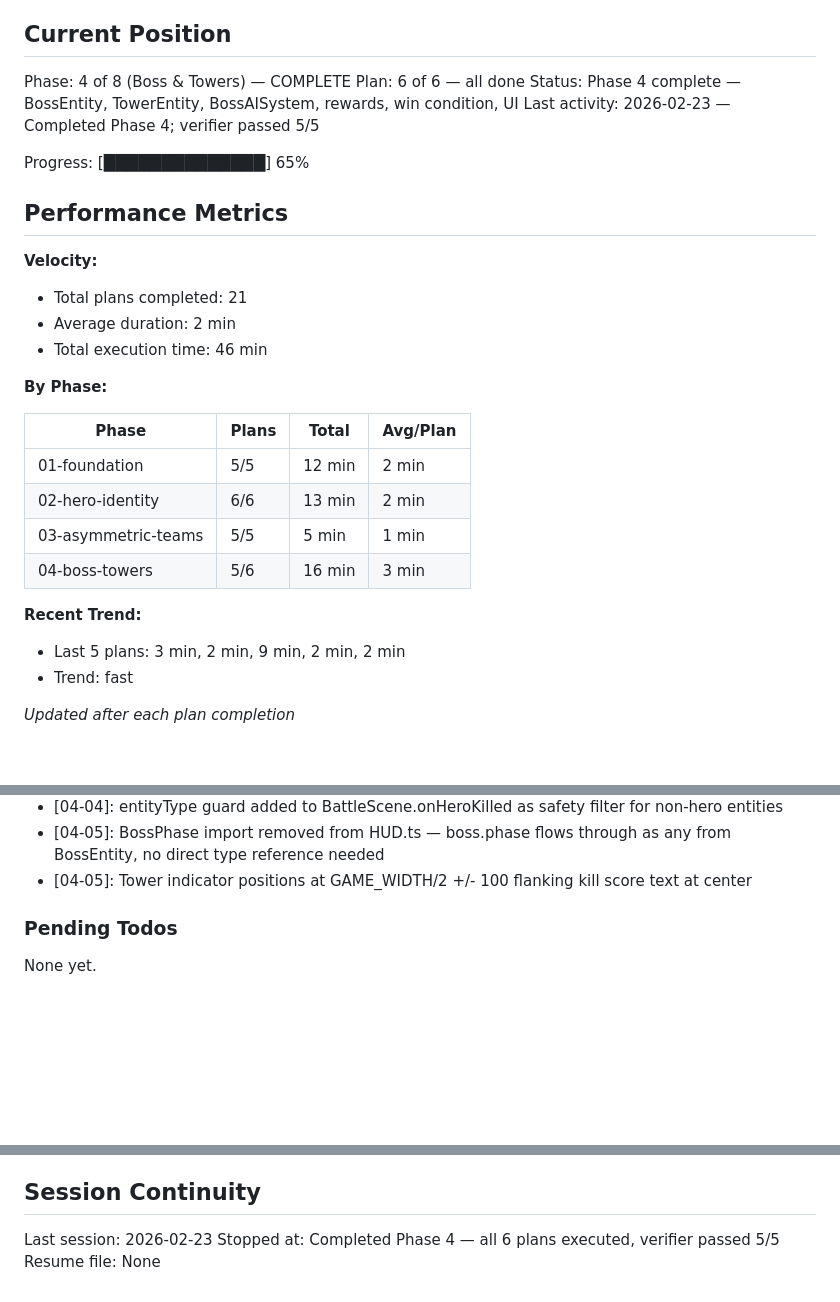
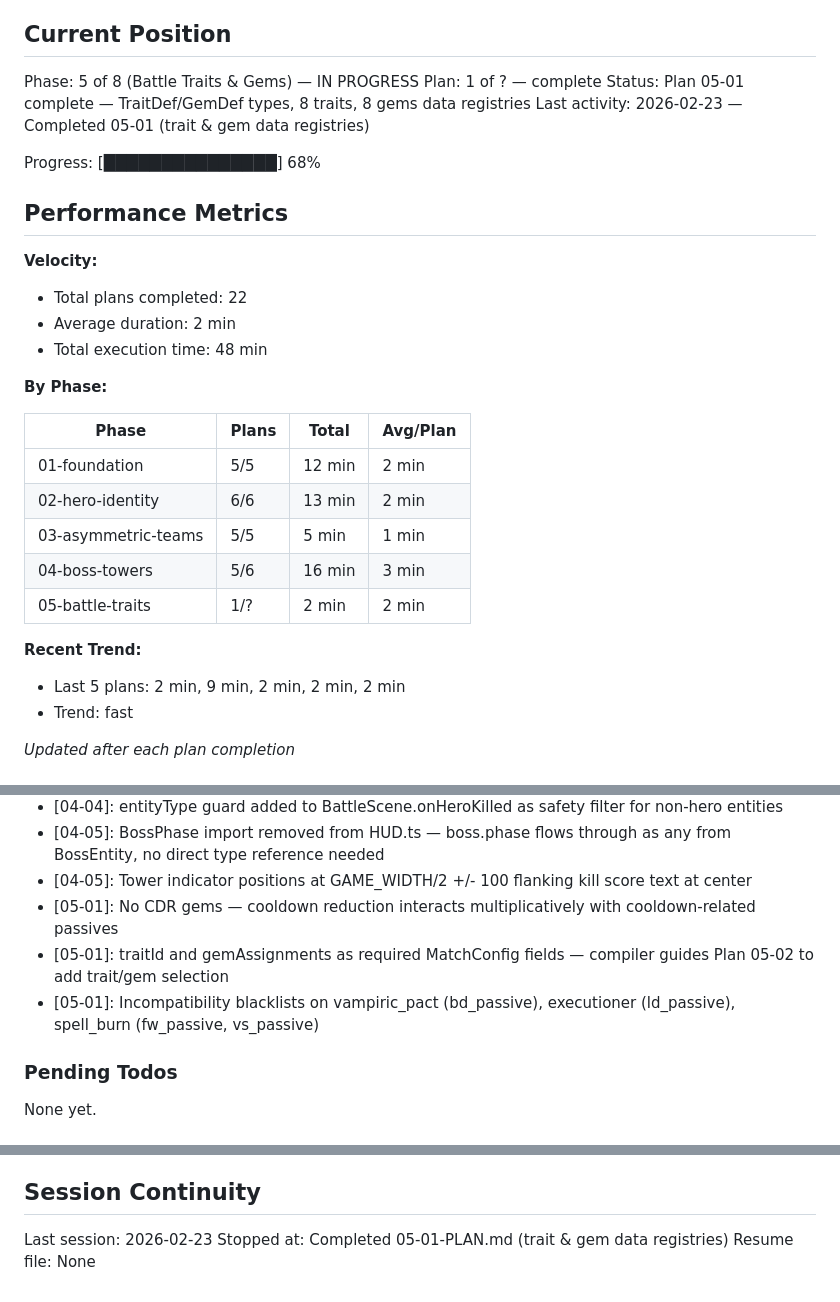
Before and after one commit to Brenopires/dota22, a Markdown page: .planning/STATE.md, 3 parts joined by grey strips. Drawn GitHub-style; blank space fills up the shorter version.

Commit message:
docs(05-01): complete trait & gem data registries plan
- Summary: 8 traits (3 stat, 4 mechanic, 1 rule_change), 8 gems (flat bonuses)
- STATE.md updated to Phase 5 Plan 1 complete

Co-Authored-By: Claude Opus 4.6 <noreply@anthropic.com>

```diff
--- a/.planning/STATE.md
+++ b/.planning/STATE.md
@@ -9,19 +9,19 @@ See: .planning/PROJECT.md (updated 2026-02-22)
 
 ## Current Position
 
-Phase: 4 of 8 (Boss & Towers) — COMPLETE
-Plan: 6 of 6 — all done
-Status: Phase 4 complete — BossEntity, TowerEntity, BossAISystem, rewards, win condition, UI
-Last activity: 2026-02-23 — Completed Phase 4; verifier passed 5/5
+Phase: 5 of 8 (Battle Traits & Gems) — IN PROGRESS
+Plan: 1 of ? — complete
+Status: Plan 05-01 complete — TraitDef/GemDef types, 8 traits, 8 gems data registries
+Last activity: 2026-02-23 — Completed 05-01 (trait & gem data registries)
 
-Progress: [██████████████] 65%
+Progress: [███████████████] 68%
 
 ## Performance Metrics
 
 **Velocity:**
-- Total plans completed: 21
+- Total plans completed: 22
 - Average duration: 2 min
-- Total execution time: 46 min
+- Total execution time: 48 min
 
 **By Phase:**
 
@@ -31,9 +31,10 @@ Progress: [██████████████] 65%
 | 02-hero-identity | 6/6 | 13 min | 2 min |
 | 03-asymmetric-teams | 5/5 | 5 min | 1 min |
 | 04-boss-towers | 5/6 | 16 min | 3 min |
+| 05-battle-traits | 1/? | 2 min | 2 min |
 
 **Recent Trend:**
-- Last 5 plans: 3 min, 2 min, 9 min, 2 min, 2 min
+- Last 5 plans: 2 min, 9 min, 2 min, 2 min, 2 min
 - Trend: fast
 
 *Updated after each plan completion*
@@ -113,6 +114,9 @@ Recent decisions affecting current work:
 - [04-04]: entityType guard added to BattleScene.onHeroKilled as safety filter for non-hero entities
 - [04-05]: BossPhase import removed from HUD.ts — boss.phase flows through as any from BossEntity, no direct type reference needed
 - [04-05]: Tower indicator positions at GAME_WIDTH/2 +/- 100 flanking kill score text at center
+- [05-01]: No CDR gems — cooldown reduction interacts multiplicatively with cooldown-related passives
+- [05-01]: traitId and gemAssignments as required MatchConfig fields — compiler guides Plan 05-02 to add trait/gem selection
+- [05-01]: Incompatibility blacklists on vampiric_pact (bd_passive), executioner (ld_passive), spell_burn (fw_passive, vs_passive)
 
 ### Pending Todos
 
@@ -128,5 +132,5 @@ None yet.
 ## Session Continuity
 
 Last session: 2026-02-23
-Stopped at: Completed Phase 4 — all 6 plans executed, verifier passed 5/5
+Stopped at: Completed 05-01-PLAN.md (trait & gem data registries)
 Resume file: None
```
Also changed, not shown: 1 other file.
